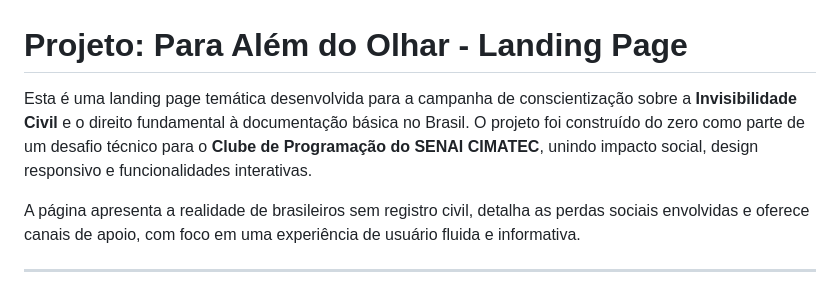
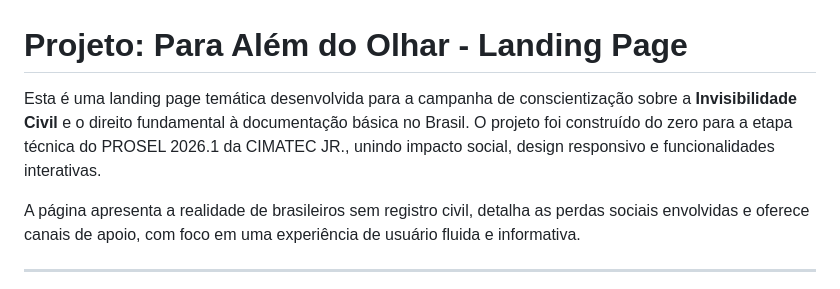
Before and after one commit to arthurcunha88/landing-page-para-alem-do-olhar, a Markdown page: README.md, the part around the change. Rendered like a GitHub page.

Commit message:
detalhes finais README.md

```diff
--- a/README.md
+++ b/README.md
@@ -1,6 +1,6 @@
 # Projeto: Para Além do Olhar - Landing Page
 
-Esta é uma landing page temática desenvolvida para a campanha de conscientização sobre a **Invisibilidade Civil** e o direito fundamental à documentação básica no Brasil. O projeto foi construído do zero como parte de um desafio técnico para o **Clube de Programação do SENAI CIMATEC**, unindo impacto social, design responsivo e funcionalidades interativas.
+Esta é uma landing page temática desenvolvida para a campanha de conscientização sobre a **Invisibilidade Civil** e o direito fundamental à documentação básica no Brasil. O projeto foi construído do zero para a etapa técnica do PROSEL 2026.1 da CIMATEC JR., unindo impacto social, design responsivo e funcionalidades interativas.
 
 A página apresenta a realidade de brasileiros sem registro civil, detalha as perdas sociais envolvidas e oferece canais de apoio, com foco em uma experiência de usuário fluida e informativa.
 
```
